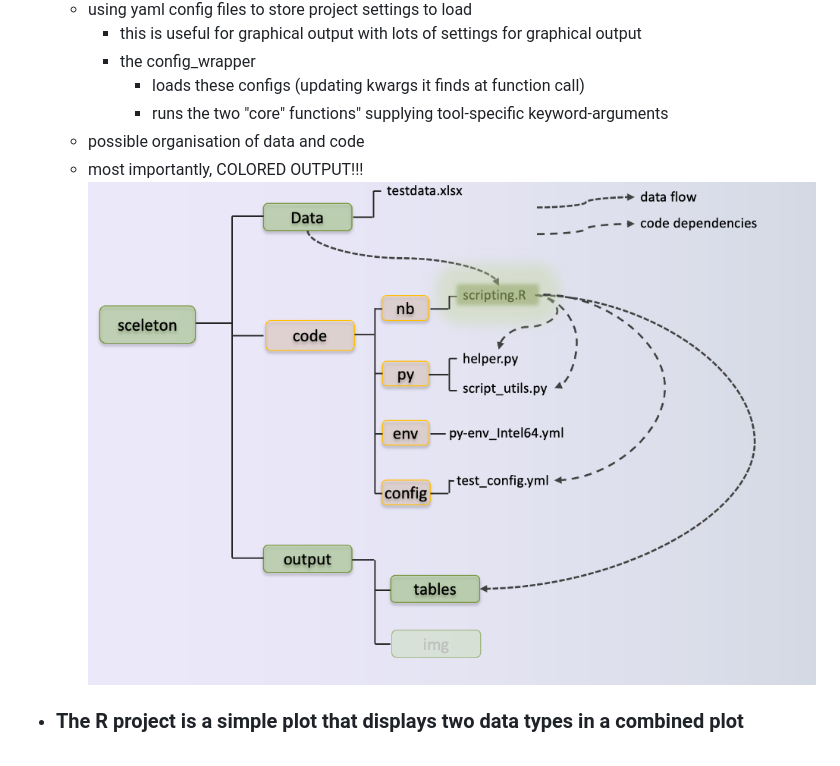
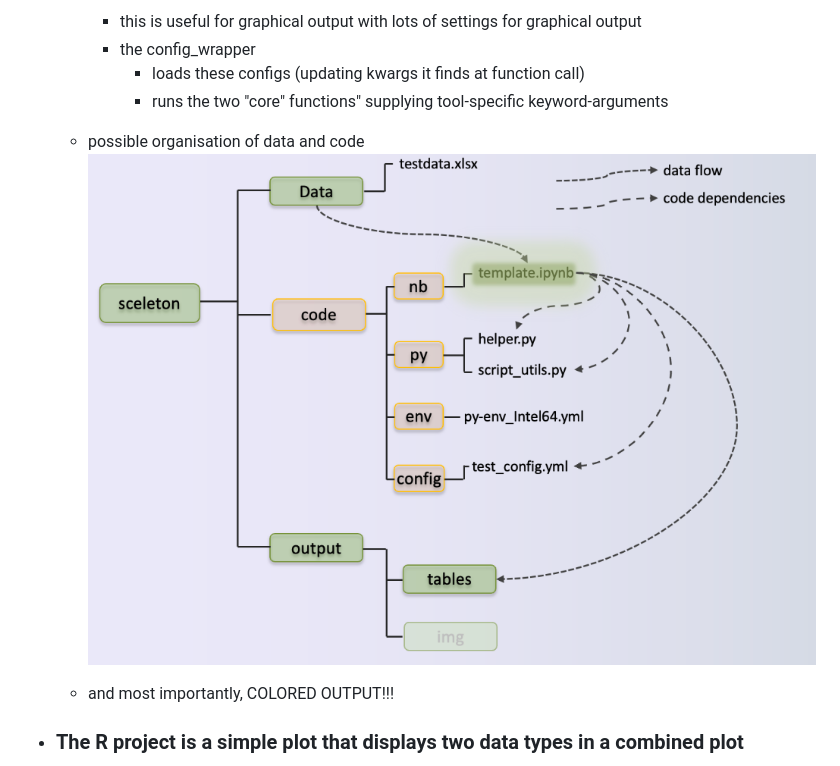
Before and after one commit to Mar111tiN/projectsceleton, a Markdown page: README.md, the part around the change. Drawn GitHub-style; pictures changed too: info/py_folder_mid.png.

Commit message:
update py figure to README

```diff
--- a/README.md
+++ b/README.md
@@ -17,8 +17,9 @@
             * loads these configs (updating kwargs it finds at function call)
             * runs the two "core" functions" supplying tool-specific keyword-arguments
     * possible organisation of data and code
-    * most importantly, COLORED OUTPUT!!!
 ![Python project structure](info/py_folder_mid.png?raw=true)
+
+    * and most importantly, COLORED OUTPUT!!!
 + ### The R project is a simple plot that displays two data types in a combined plot
    * expression of STAT3 on T cell subpopulations upon stimulation vs qPCR-expression of CXCR3-isoforms (if you need to know)
 + ####  just run the code/R/scripting.R and follow along..
```
Also changed, not shown: info/py_folder.png.
